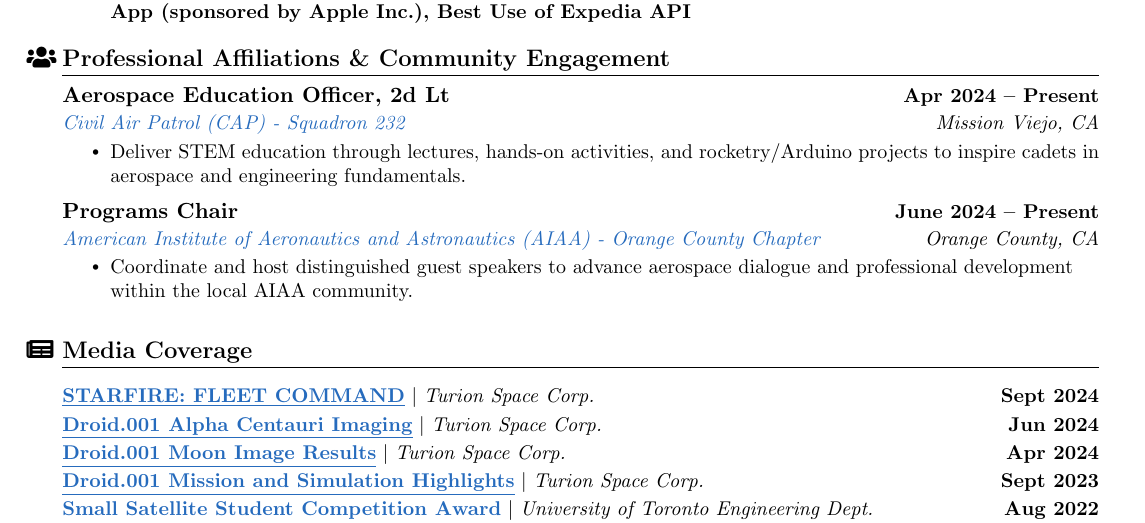
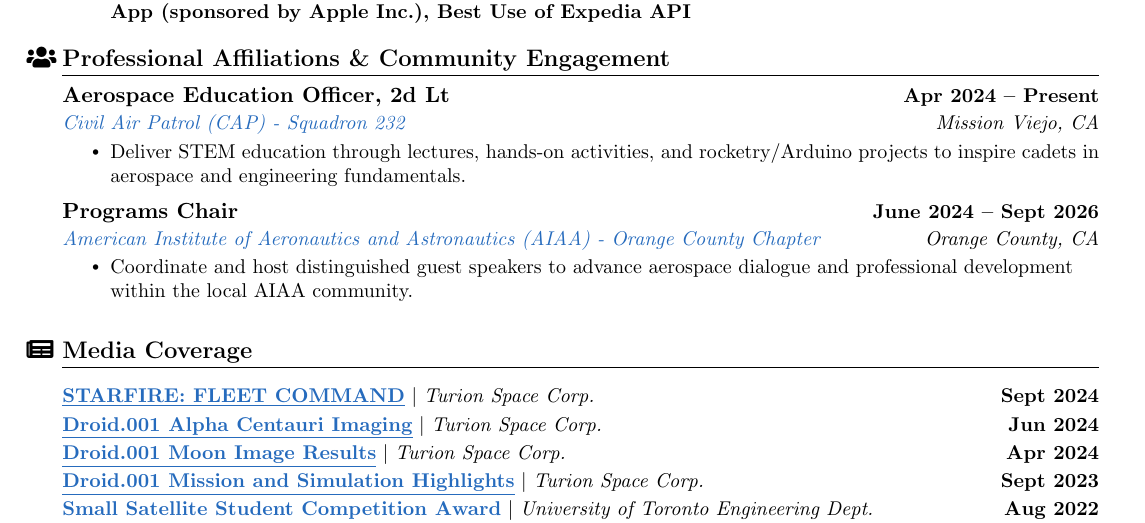
Before and after one commit to atillasaadat/overleaf-cv, a LaTeX document (main.tex): part of page 7 of 7, cut so that both start at the same text. Compiled offline with pdfLaTeX.

Commit message:
update aiaa oc end date

```diff
--- a/main.tex
+++ b/main.tex
@@ -730,7 +730,7 @@
         \resumeItem{Deliver STEM education through lectures, hands-on activities, and rocketry/Arduino projects to inspire cadets in aerospace and engineering fundamentals.}
       \resumeItemListEnd
     \resumeSubheading
-      {Programs Chair}{June 2024 -- Present}
+      {Programs Chair}{June 2024 -- Sept 2026}
       {\href{https://engage.aiaa.org/orangecounty/home}{American Institute of Aeronautics and Astronautics (AIAA) - Orange County Chapter}}{Orange County, CA}
       \resumeItemListStart
         \resumeItem{Coordinate and host distinguished guest speakers to advance aerospace dialogue and professional development within the local AIAA community.}
```
